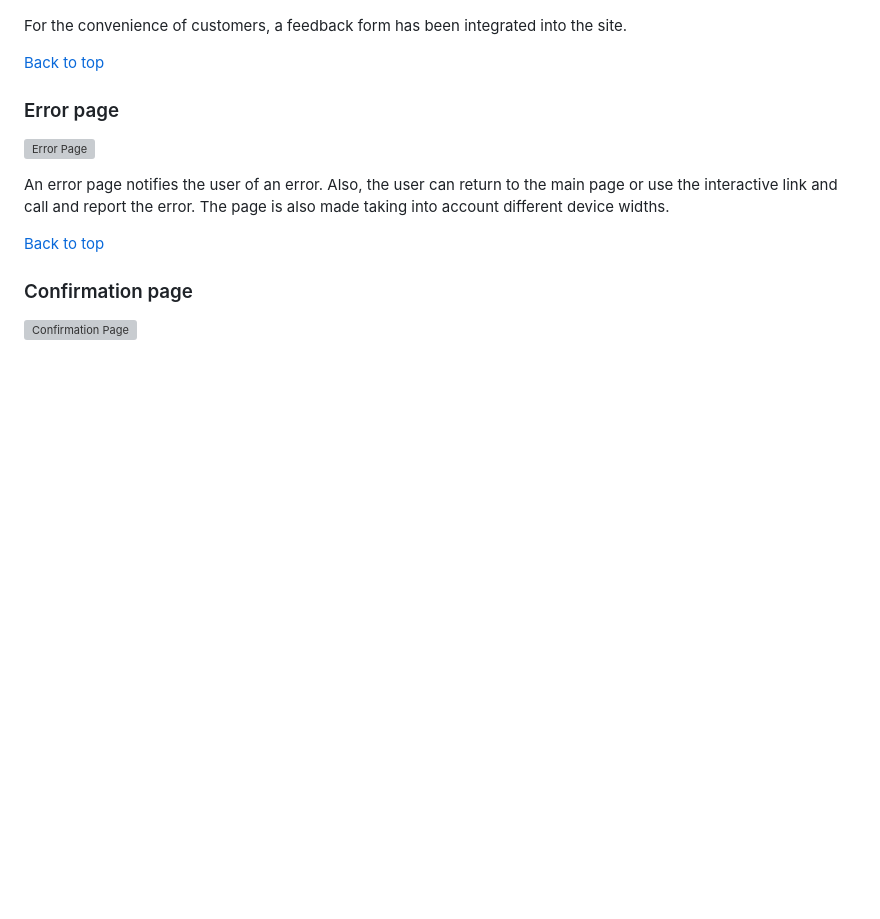
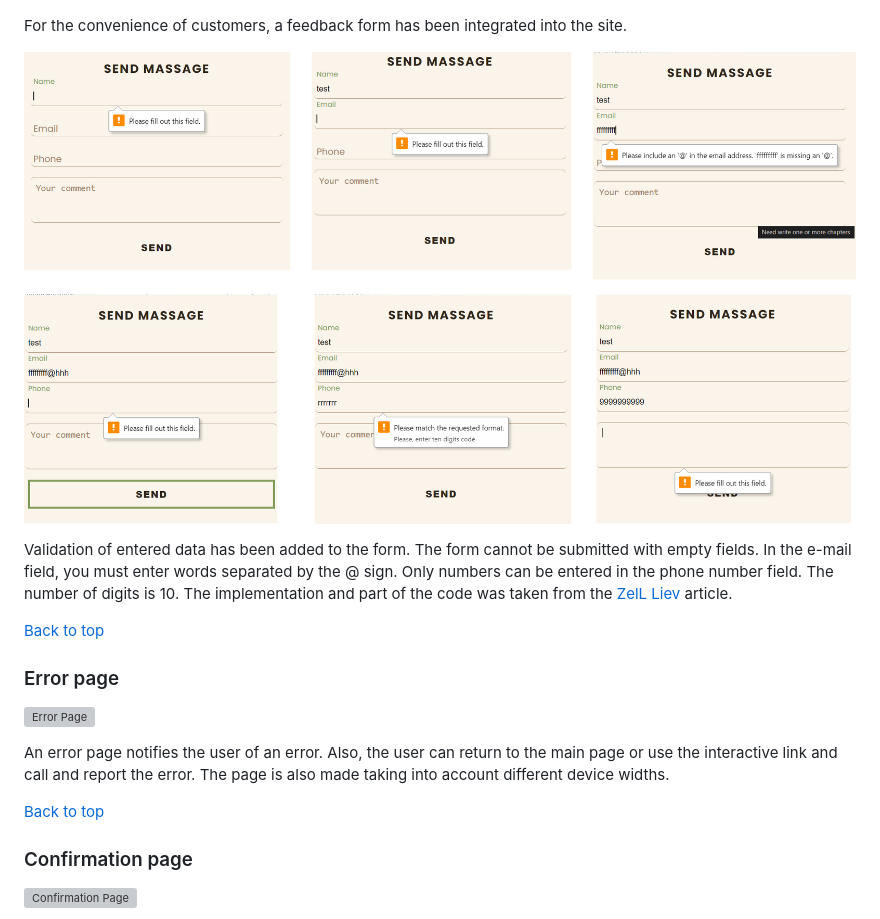
Before and after one commit to barkode/bake-with-joy, a Markdown page: README.md, the part around the change printed below. GitHub-like rendering; pictures changed too: assets/readme-img/Form testing.png (added); blank space fills up the shorter version; grey boxes are pictures that could not be loaded.

```diff
--- a/README.md
+++ b/README.md
@@ -360,6 +363,15 @@ created using the [Google Maps](https://www.google.ie/maps/preview) service.
 For the convenience of customers, a feedback form has been integrated into the
 site.
 
+![Submit form validation](./assets/readme-img/Form%20testing.png)
+
+Validation of entered data has been added to the form. The form cannot be
+submitted with empty fields. In the e-mail field, you must enter words separated
+by the @ sign. Only numbers can be entered in the phone number field. The number
+of digits is 10. The implementation and part of the code was taken from the
+[ZelL Liev](https://medium.com/free-code-camp/how-to-check-if-an-input-is-empty-with-css-1a83715f9f3e)
+article.
+
 [Back to top](#content)
 
 ### Error page
```
Also changed, not shown: other parts of README.md (+87 -29 lines).
